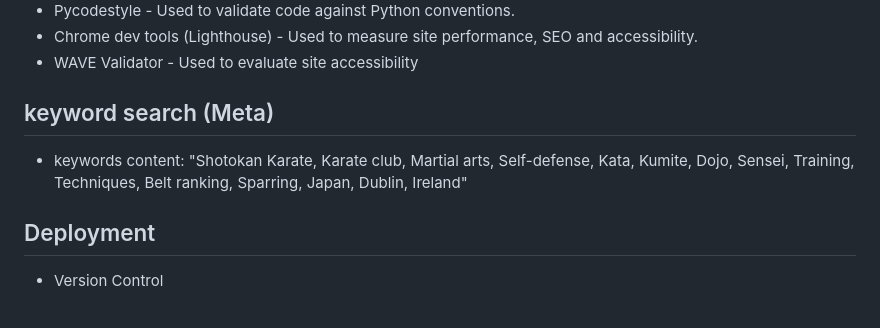
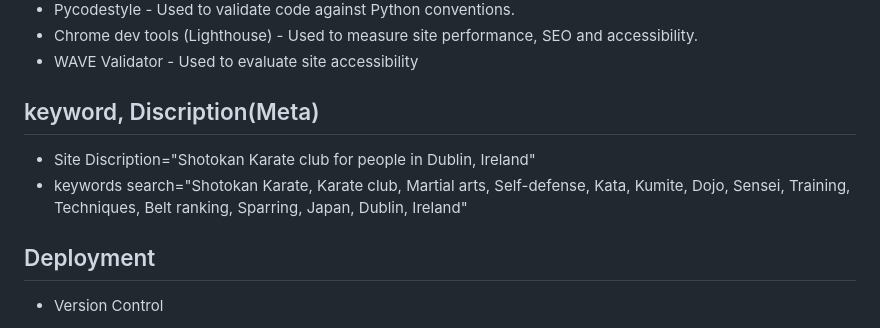
Before and after one commit to Shaga-Matula/Shotokan-Karate, a Markdown page: README.md, the part around the change printed below. Drawn GitHub-style.

```diff
--- a/README.md
+++ b/README.md
@@ -333,9 +360,9 @@
 * Chrome dev tools (Lighthouse) - Used to measure site performance, SEO and accessibility.
 * WAVE Validator - Used to evaluate site accessibility
 
-## keyword search (Meta)
-* keywords content: "Shotokan Karate, Karate club, Martial arts, Self-defense, Kata, Kumite, Dojo, Sensei, Training, Techniques,
-Belt ranking, Sparring, Japan, Dublin, Ireland"
+## keyword, Discription(Meta)
+*   Site Discription="Shotokan Karate club for people in Dublin, Ireland"
+*   keywords search="Shotokan Karate, Karate club, Martial arts, Self-defense, Kata, Kumite, Dojo, Sensei, Training, Techniques, Belt ranking, Sparring, Japan, Dublin, Ireland"
 
 ## Deployment
 
```
Also changed, not shown: other parts of README.md (+27 -0 lines), static/images/readme/senseicreate.png (added), static/images/readme/senseicreatenav.png (added), static/images/readme/senseieditview.png (added), static/images/readme/senseieditviewnav.png (added), static/images/readme/senseiview.png (added), 1 other file.
